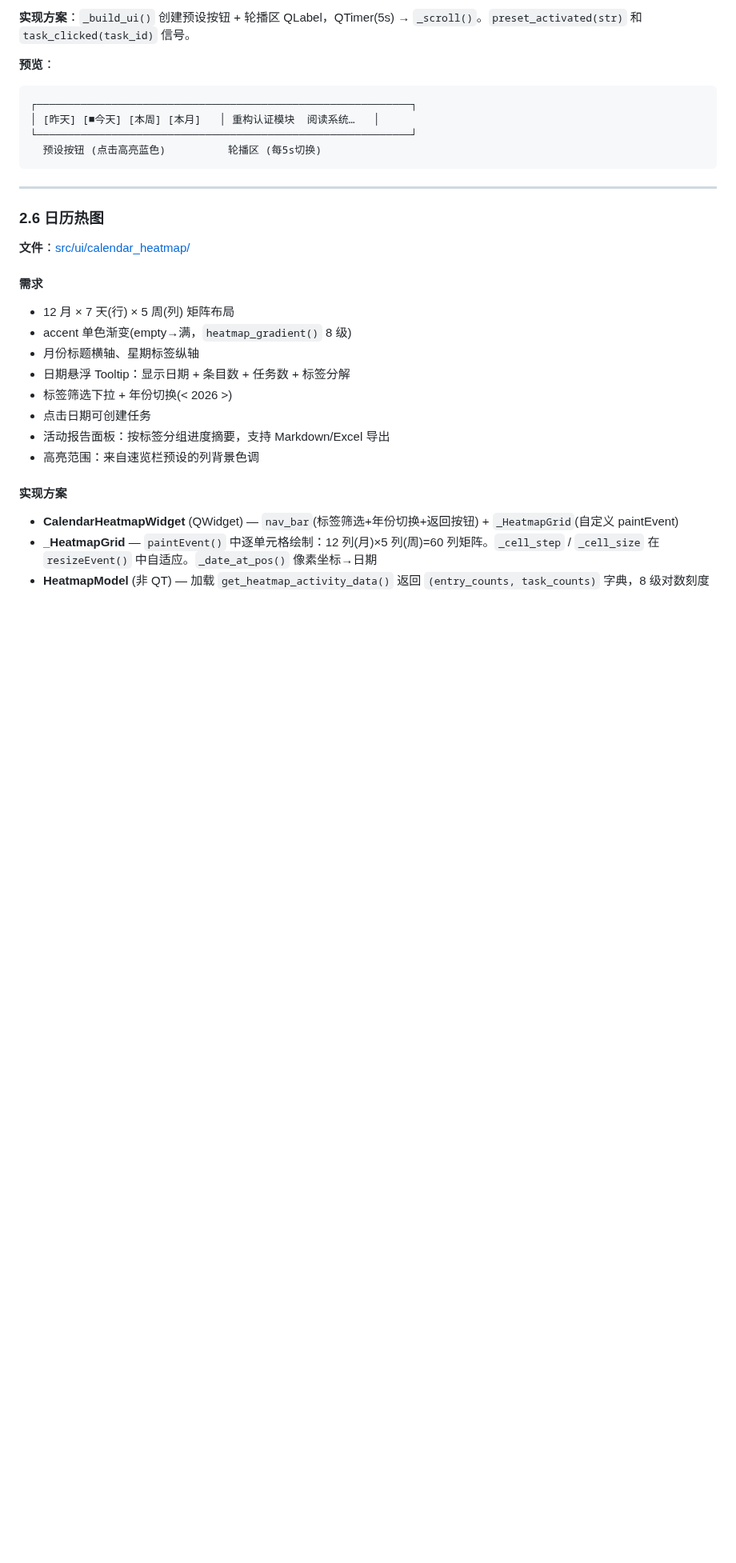
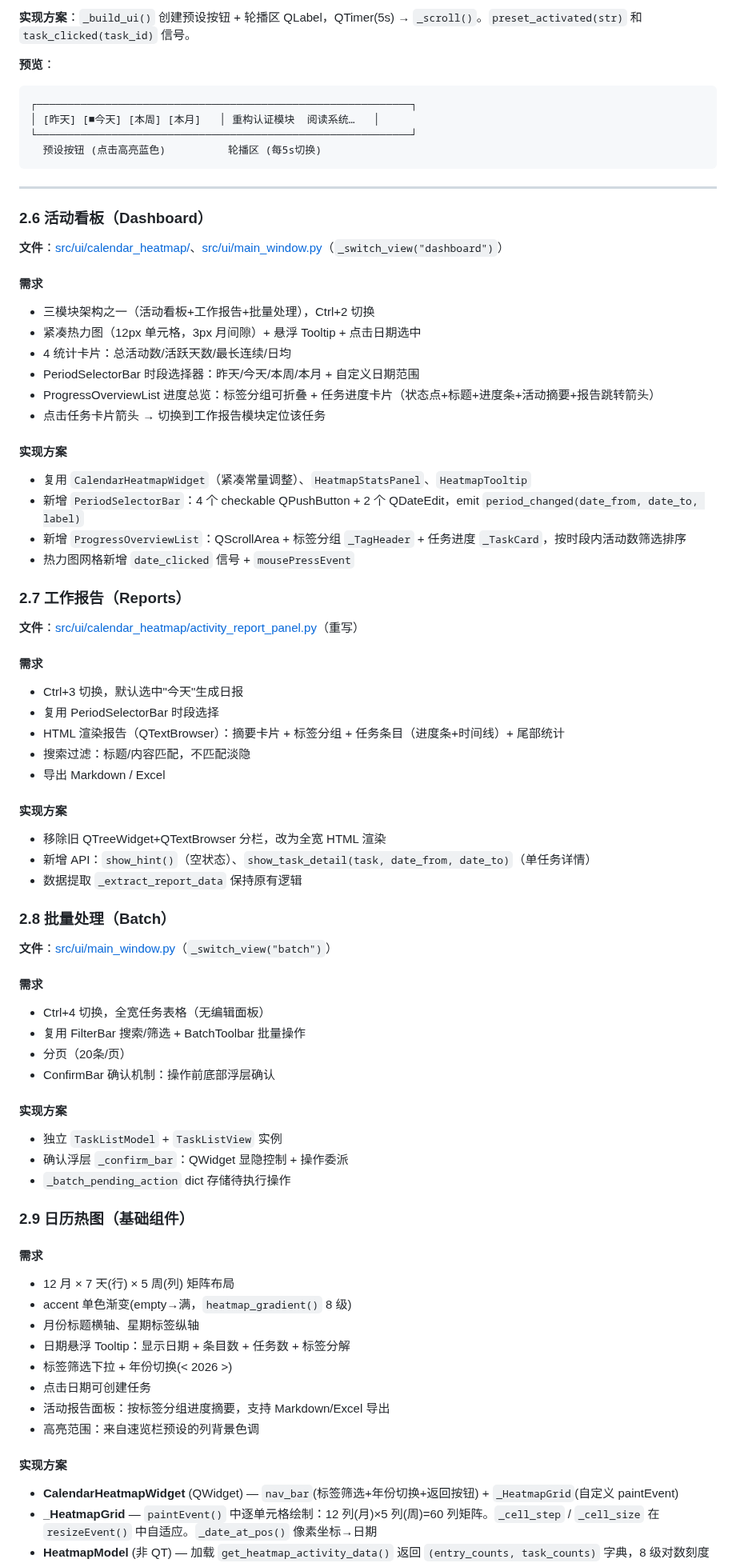
Before and after one commit to HananxR/Tadado, a Markdown page: 详设说明.md, the part around the change. Shown at 80% size. Rendered like a GitHub page; blank space fills up the shorter version.

Commit message:
docs: update design doc and progress tracking for 3-module refactor
Added sections 2.6-2.8 (Dashboard, Reports, Batch) to design doc.
Added Sprint 9 to progress tracking with new components listed.

Co-Authored-By: Claude Opus 4.7 <noreply@anthropic.com>

```diff
--- a/详设说明.md
+++ b/详设说明.md
@@ -277,9 +277,62 @@
 
 ---
 
-### 2.6 日历热图
+### 2.6 活动看板（Dashboard）
 
-**文件**：[src/ui/calendar_heatmap/](src/ui/calendar_heatmap/)
+**文件**：[src/ui/calendar_heatmap/](src/ui/calendar_heatmap/)、[src/ui/main_window.py](src/ui/main_window.py)（`_switch_view("dashboard")`）
+
+#### 需求
+
+- 三模块架构之一（活动看板+工作报告+批量处理），Ctrl+2 切换
+- 紧凑热力图（12px 单元格，3px 月间隙）+ 悬浮 Tooltip + 点击日期选中
+- 4 统计卡片：总活动数/活跃天数/最长连续/日均
+- PeriodSelectorBar 时段选择器：昨天/今天/本周/本月 + 自定义日期范围
+- ProgressOverviewList 进度总览：标签分组可折叠 + 任务进度卡片（状态点+标题+进度条+活动摘要+报告跳转箭头）
+- 点击任务卡片箭头 → 切换到工作报告模块定位该任务
+
+#### 实现方案
+
+- 复用 `CalendarHeatmapWidget`（紧凑常量调整）、`HeatmapStatsPanel`、`HeatmapTooltip`
+- 新增 `PeriodSelectorBar`：4 个 checkable QPushButton + 2 个 QDateEdit，emit `period_changed(date_from, date_to, label)`
+- 新增 `ProgressOverviewList`：QScrollArea + 标签分组 `_TagHeader` + 任务进度 `_TaskCard`，按时段内活动数筛选排序
+- 热力图网格新增 `date_clicked` 信号 + `mousePressEvent`
+
+### 2.7 工作报告（Reports）
+
+**文件**：[src/ui/calendar_heatmap/activity_report_panel.py](src/ui/calendar_heatmap/activity_report_panel.py)（重写）
+
+#### 需求
+
+- Ctrl+3 切换，默认选中"今天"生成日报
+- 复用 PeriodSelectorBar 时段选择
+- HTML 渲染报告（QTextBrowser）：摘要卡片 + 标签分组 + 任务条目（进度条+时间线）+ 尾部统计
+- 搜索过滤：标题/内容匹配，不匹配淡隐
+- 导出 Markdown / Excel
+
+#### 实现方案
+
+- 移除旧 QTreeWidget+QTextBrowser 分栏，改为全宽 HTML 渲染
+- 新增 API：`show_hint()`（空状态）、`show_task_detail(task, date_from, date_to)`（单任务详情）
+- 数据提取 `_extract_report_data` 保持原有逻辑
+
+### 2.8 批量处理（Batch）
+
+**文件**：[src/ui/main_window.py](src/ui/main_window.py)（`_switch_view("batch")`）
+
+#### 需求
+
+- Ctrl+4 切换，全宽任务表格（无编辑面板）
+- 复用 FilterBar 搜索/筛选 + BatchToolbar 批量操作
+- 分页（20条/页）
+- ConfirmBar 确认机制：操作前底部浮层确认
+
+#### 实现方案
+
+- 独立 `TaskListModel` + `TaskListView` 实例
+- 确认浮层 `_confirm_bar`：QWidget 显隐控制 + 操作委派
+- `_batch_pending_action` dict 存储待执行操作
+
+### 2.9 日历热图（基础组件）
 
 #### 需求
 
```
Also changed, not shown: 项目进度.md (+1 -0 lines).
